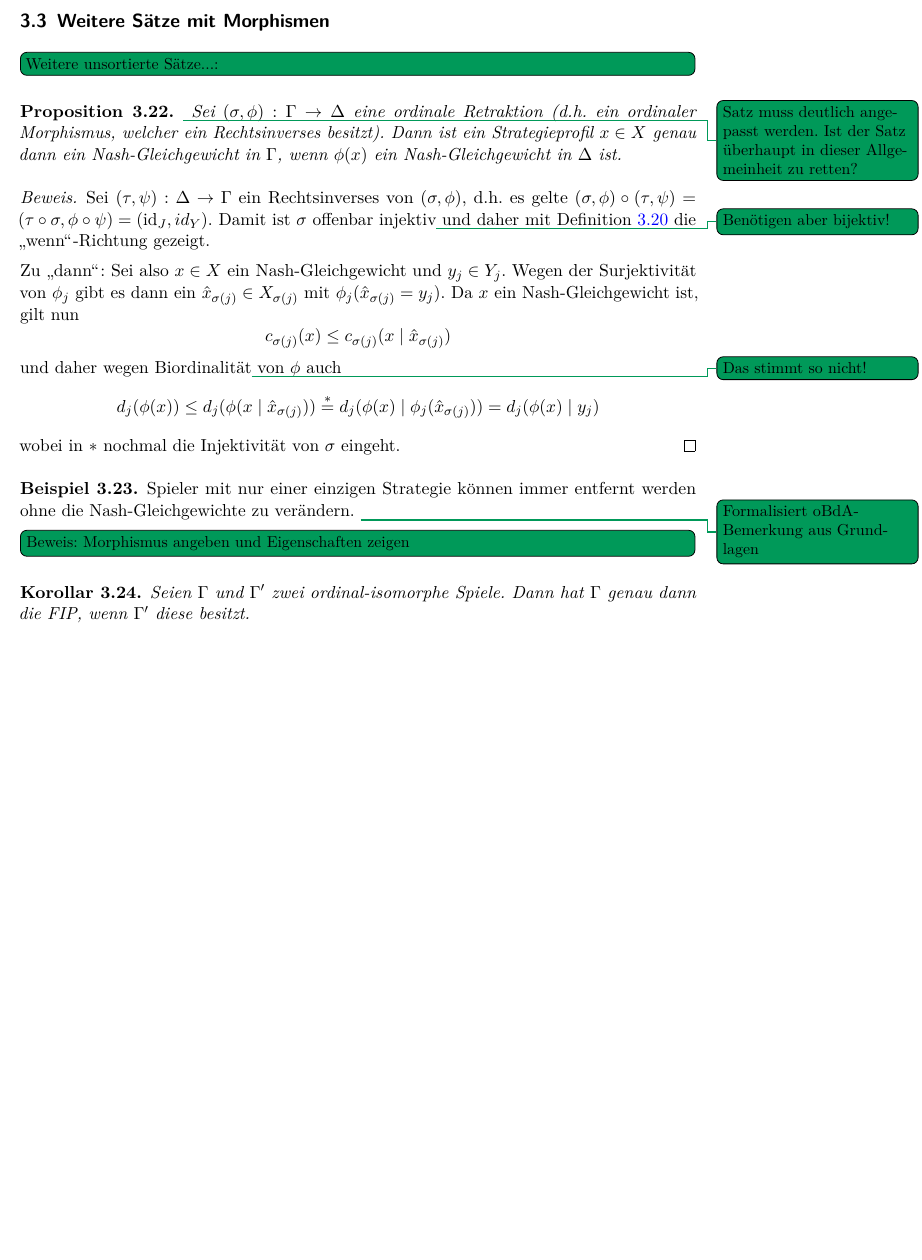
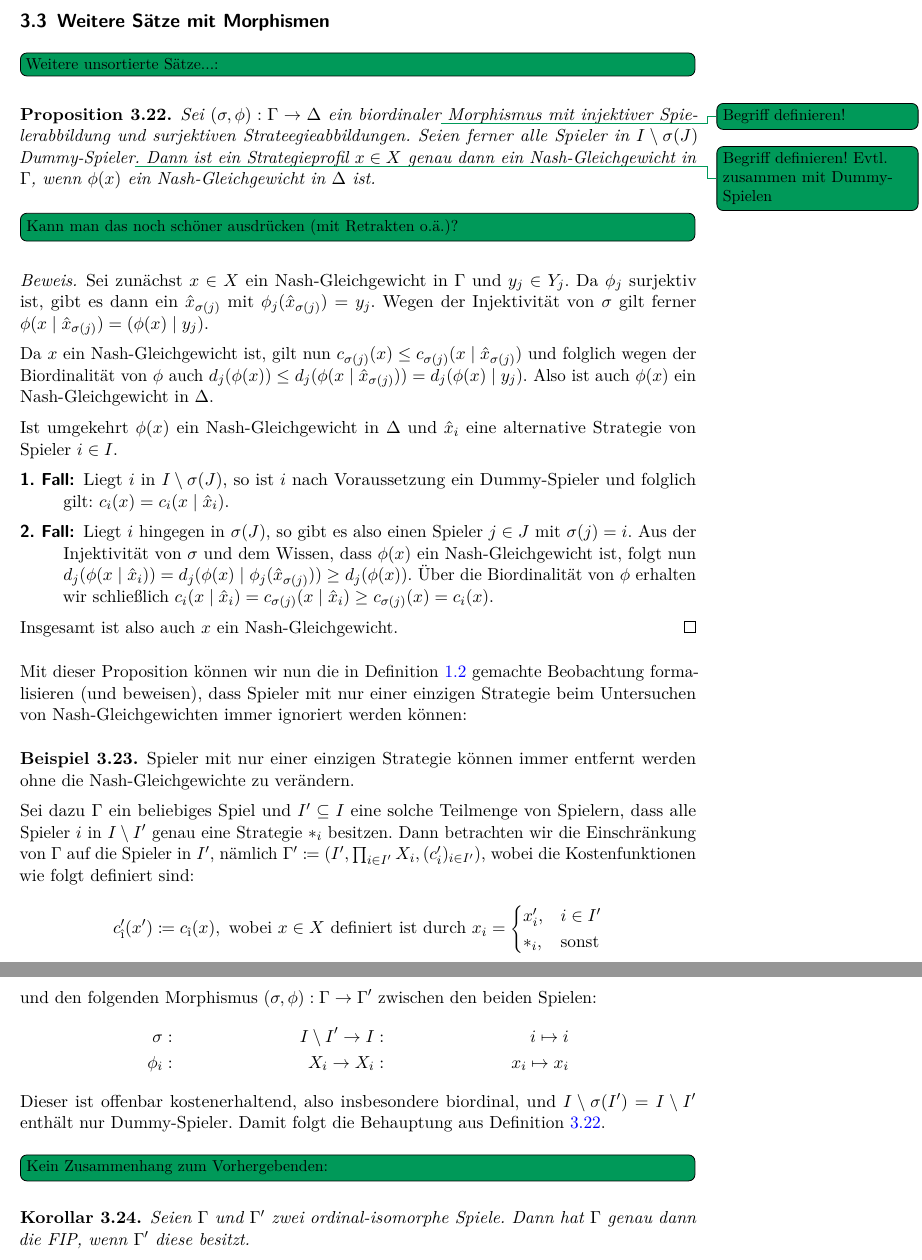
Before and after one commit to GraffL/Masterarbeit, a LaTeX document (Arbeit/Masterarbeit.tex, which reads Arbeit/MorphismenVonSpielen.tex): part of page 32 of 43 before the commit and two parts of pages 32 and 33 of 43 after it, the two joined at a grey line, cut so that both start at the same text, the shorter picture padded with empty space. Compiled offline with pdfLaTeX.

Commit message:
Bib-Tag n+3

```diff
--- a/Arbeit/MorphismenVonSpielen.tex
+++ b/Arbeit/MorphismenVonSpielen.tex
@@ -272,27 +274,41 @@ Dies wiederum zeigt, dass ordinale Potentiale lokale Nash-Potentiale sind.
 \todo[inline]{Weitere unsortierte Sätze...:}
 
 
-\begin{prop}\label{prop:NGerhalten}\todo{Satz muss deutlich angepasst werden. Ist der Satz überhaupt in dieser Allgemeinheit zu retten?}
-	Sei $(\sigma, \phi): \Gamma \to \Delta$ eine ordinale Retraktion (d.h. ein ordinaler Morphismus, welcher ein Rechtsinverses besitzt). Dann ist ein Strategieprofil $x \in X$ genau dann ein Nash-Gleichgewicht in $\Gamma$, wenn $\phi(x)$ ein Nash-Gleichgewicht in $\Delta$ ist.
+\begin{prop}\label{prop:DummySpielerWeglassen}
+	Sei $(\sigma, \phi): \Gamma \to \Delta$ ein biordinaler\todo{Begriff definieren!}{} Morphismus mit injektiver Spielerabbildung und surjektiven Strateegieabbildungen. Seien ferner alle Spieler in $I\setminus \sigma(J)$ Dummy-Spieler\todo{Begriff definieren! Evtl. zusammen mit Dummy-Spielen}. Dann ist ein Strategieprofil $x \in X$ genau dann ein Nash-Gleichgewicht in $\Gamma$, wenn $\phi(x)$ ein Nash-Gleichgewicht in $\Delta$ ist.
 \end{prop}
 
+\todo[inline]{Kann man das noch schöner ausdrücken (mit Retrakten o.ä.)?}
+
 \begin{proof}
-	Sei $(\tau, \psi): \Delta \to \Gamma$ ein Rechtsinverses von $(\sigma, \phi)$, d.h. es gelte $(\sigma, \phi) \circ (\tau, \psi) = (\tau\circ\sigma, \phi\circ\psi) = (\id_J, id_Y)$. Damit ist $\sigma$ offenbar injektiv\todo{Benötigen aber bijektiv!}{} und daher mit \Cref{kor:ReflektNG} die \glqq wenn\grqq-Richtung gezeigt.
+	Sei zunächst $x \in X$ ein Nash-Gleichgewicht in $\Gamma$ und $y_j \in Y_j$. Da $\phi_j$ surjektiv ist, gibt es dann ein $\hat{x}_{\sigma(j)}$ mit $\phi_j(\hat{x}_{\sigma(j)}) = y_j$. Wegen der Injektivität von $\sigma$ gilt ferner $\phi(x \mid \hat{x}_{\sigma(j)}) = \left(\phi(x) \mid y_j\right)$.
 
-	Zu \glqq dann\grqq: Sei also $x \in X$ ein Nash-Gleichgewicht und $y_j \in Y_j$. Wegen der Surjektivität von $\phi_j$ gibt es dann ein $\hat{x}_{\sigma(j)} \in X_{\sigma(j)}$ mit $\phi_j(\hat{x}_{\sigma(j)} = y_j)$. Da $x$ ein Nash-Gleichgewicht ist, gilt nun
-	\[c_{\sigma(j)}(x) \leq c_{\sigma(j)}(x \mid \hat{x}_{\sigma(j)})\]
-	und daher wegen Biordinalität\todo{Das stimmt so nicht!}{} von $\phi$ auch
-	\[d_j(\phi(x)) \leq d_j(\phi(x \mid \hat{x}_{\sigma(j)})) \overset{\ast}{=} d_j(\phi(x) \mid \phi_j(\hat{x}_{\sigma(j)})) = d_j(\phi(x) \mid y_j)\]
-	wobei in $\ast$ nochmal die Injektivität von $\sigma$ eingeht.
+	Da $x$ ein Nash-Gleichgewicht ist, gilt nun $c_{\sigma(j)}(x) \leq c_{\sigma(j)}(x \mid \hat{x}_{\sigma(j)})$ und folglich wegen der Biordinalität von $\phi$ auch $d_j(\phi(x)) \leq d_j(\phi(x \mid \hat{x}_{\sigma(j)})) = d_j(\phi(x) \mid y_j)$. Also ist auch $\phi(x)$ ein Nash-Gleichgewicht in $\Delta$.
+
+	Ist umgekehrt $\phi(x)$ ein Nash-Gleichgewicht in $\Delta$ und $\hat{x}_i$ eine alternative Strategie von Spieler $i \in I$.
+	\begin{description}
+		\item[1. Fall:] Liegt $i$ in $I\setminus \sigma(J)$, so ist $i$ nach Voraussetzung ein Dummy-Spieler und folglich gilt: $c_i(x) = c_i(x \mid \hat{x}_i)$.
+		\item[2. Fall:] Liegt $i$ hingegen in $\sigma(J)$, so gibt es also einen Spieler $j \in J$ mit $\sigma(j) = i$. Aus der Injektivität von $\sigma$ und dem Wissen, dass $\phi(x)$ ein Nash-Gleichgewicht ist, folgt nun $d_j(\phi(x \mid \hat{x}_i)) = d_j(\phi(x) \mid \phi_j(\hat{x}_{\sigma(j)})) \geq d_j(\phi(x))$. Über die Biordinalität von $\phi$ erhalten wir schließlich $c_i(x \mid \hat{x}_i) = c_{\sigma(j)}(x \mid \hat{x}_i) \geq c_{\sigma(j)}(x) = c_i(x)$.
+	\end{description}
+	Insgesamt ist also auch $x$ ein Nash-Gleichgewicht.
 \end{proof}
 
+Mit dieser Proposition können wir nun die in \Cref{beob:endlicheSpiele} gemachte Beobachtung formalisieren (und beweisen), dass Spieler mit nur einer einzigen Strategie beim Untersuchen von Nash-Gleichgewichten immer ignoriert werden können:
 
-\begin{bsp}
-	Spieler mit nur einer einzigen Strategie können immer entfernt werden ohne die Nash-Gleichgewichte zu verändern. \todo{Formalisiert oBdA-Bemerkung aus Grundlagen}
+\begin{bsp}\label{bsp:EinStratSpielerWeglassen}
+	Spieler mit nur einer einzigen Strategie können immer entfernt werden ohne die Nash-Gleichgewichte zu verändern.
 
-	\todo[inline]{Beweis: Morphismus angeben und Eigenschaften zeigen}
+	Sei dazu $\Gamma$ ein beliebiges Spiel und $I' \subseteq I$ eine solche Teilmenge von Spielern, dass alle Spieler $i$ in $I \setminus I'$ genau eine Strategie $\ast_i$ besitzen. Dann betrachten wir die Einschränkung von $\Gamma$ auf die Spieler in $I'$, nämlich $\Gamma' \coloneqq (I', \prod_{i \in I'}X_i, (c'_i)_{i \in I'})$, wobei die Kostenfunktionen wie folgt definiert sind:
+		\[c'_{\hat{\i}}(x') \coloneqq c_{\hat{\i}}(x), \text{ wobei $x \in X$ definiert ist durch } x_i = \begin{cases}x'_i, &i \in I'\\ \ast_i, &\text{sonst}\end{cases}\]
+	und den folgenden Morphismus $(\sigma, \phi): \Gamma \to \Gamma'$ zwischen den beiden Spielen:
+	\begin{align*}
+		\sigma:	&&I\setminus I'	\to	 I:	&&i	\mapsto	i  \\
+		\phi_i:	&&X_i	\to	 X_i:		&&x_i	\mapsto	x_i
+	\end{align*}
+	Dieser ist offenbar kostenerhaltend, also insbesondere biordinal, und $I\setminus \sigma(I') = I \setminus I'$ enthält nur Dummy-Spieler. Damit folgt die Behauptung aus \Cref{prop:DummySpielerWeglassen}.
 \end{bsp}
 
+\todo[inline]{Kein Zusammenhang zum Vorhergebenden:}
 
 \begin{kor}
 	Seien $\Gamma$ und $\Gamma'$ zwei ordinal-isomorphe Spiele. Dann hat $\Gamma$ genau dann die FIP, wenn $\Gamma'$ diese besitzt.
```
Also changed, not shown: Arbeit/Auslastungsspiele.tex (+15 -15 lines), Arbeit/Grundlagen.tex (+4 -4 lines), Arbeit/Potentiale.tex (+2 -2 lines), Arbeit/Masterarbeit.pdf, Arbeit/MorphismenVonSpielen.tex (12 more changed lines).
